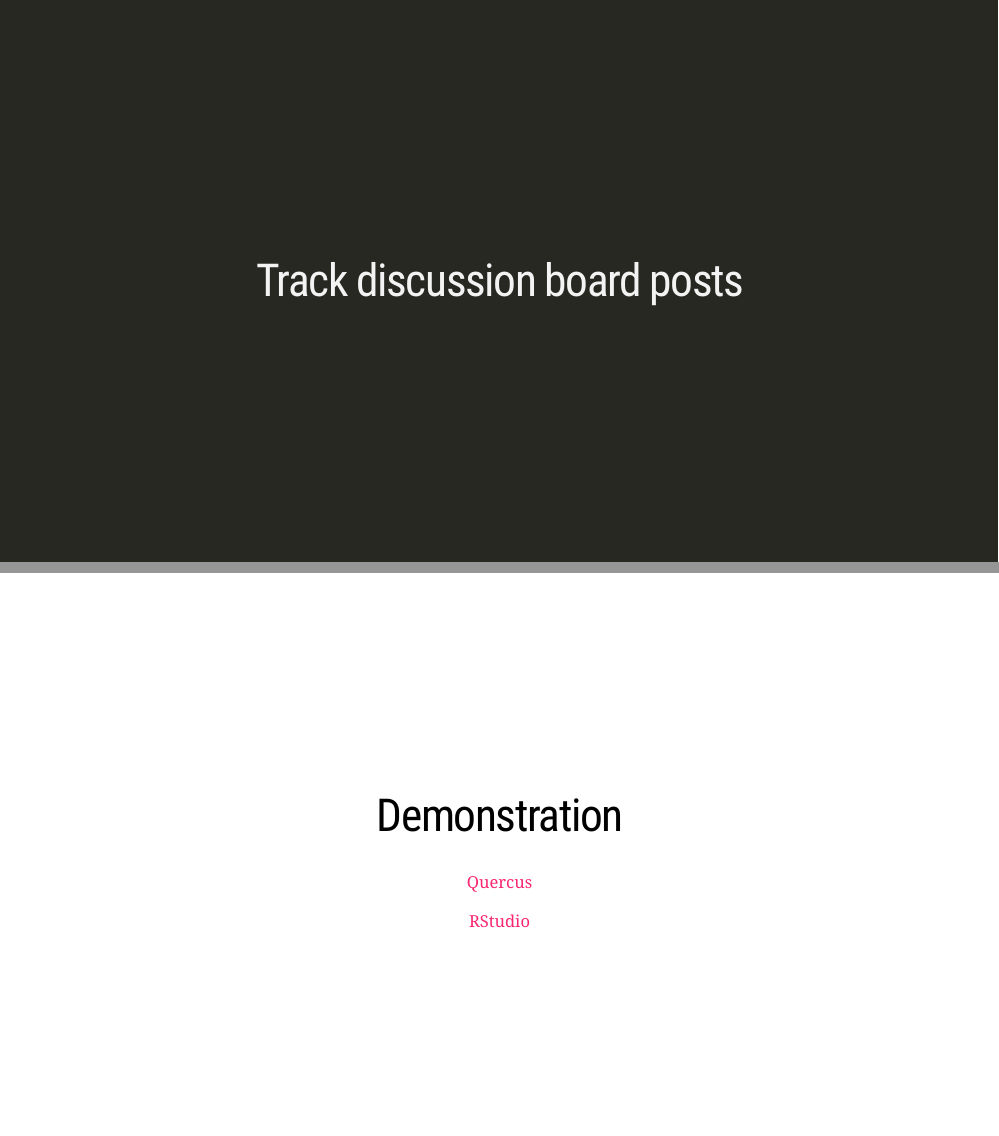
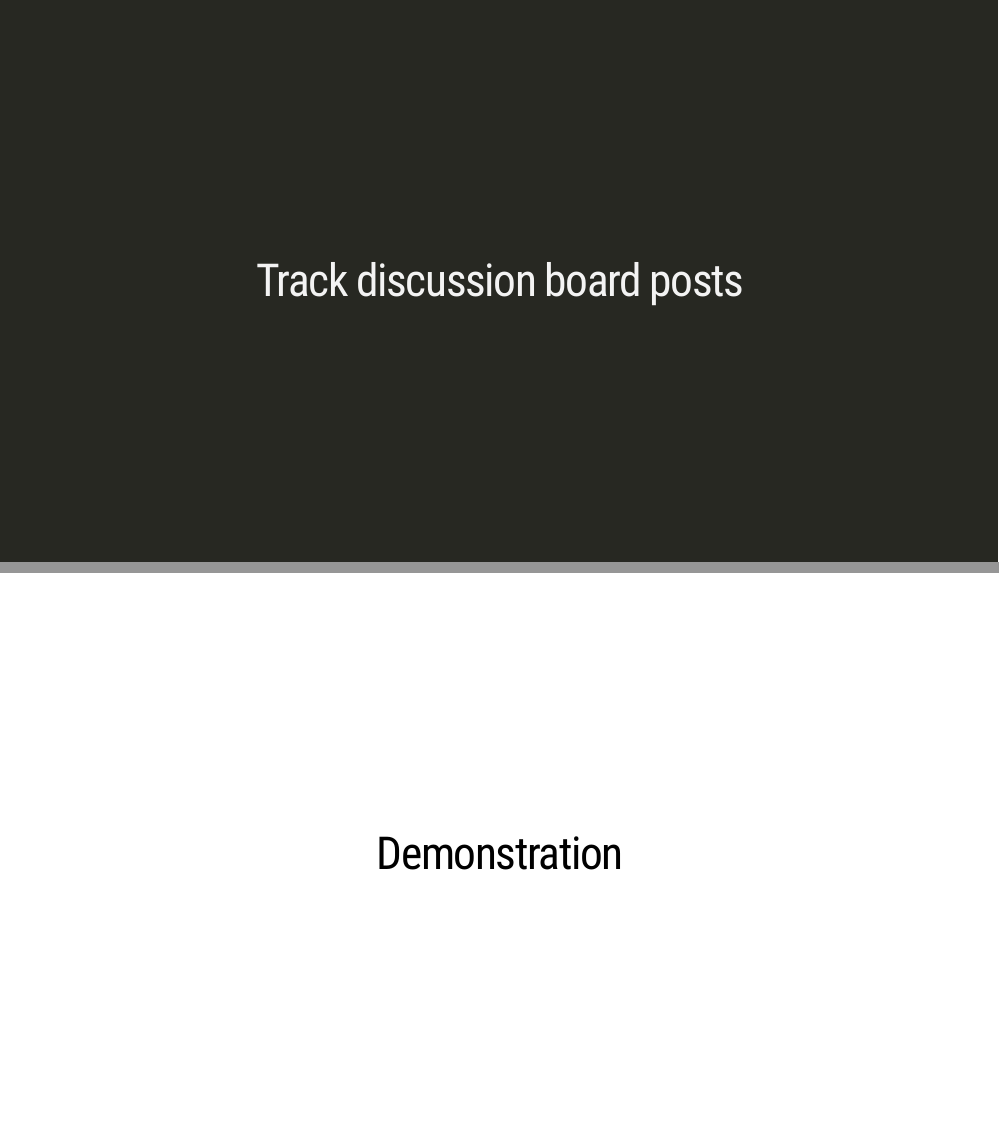
Before and after one commit to awconway/bloomberg-rounds, an R Markdown document (docs/index.Rmd): pages 46 and 47 of 52, joined at a grey line. Rendered offline with R 4.5, knitr and Pandoc, with nearby package versions; the slides are laid out offline by our stand-in for remark.js, each with all of its steps uncovered, in fonts that may differ from those the slides ask for, and without slide numbers, shadows or browser add-ons; a font, style sheet, LaTeX package, included part or bibliography that could not be used is replaced or left out; badge pictures from the web are left out.

Commit message:
removed links

```diff
--- a/docs/index.Rmd
+++ b/docs/index.Rmd
@@ -390,10 +390,6 @@ class: middle center hide-count
 
 # Demonstration
 
-<i class="fad fa-link"></i> <a href="https://q.utoronto.ca">Quercus</a>
-
-<i class="fad fa-link"></i> <a href="https://aconway.dev/rstudio/">RStudio</a>
-
 ---
 class: top center hide-count
 
```
Also changed, not shown: 1 other file.
